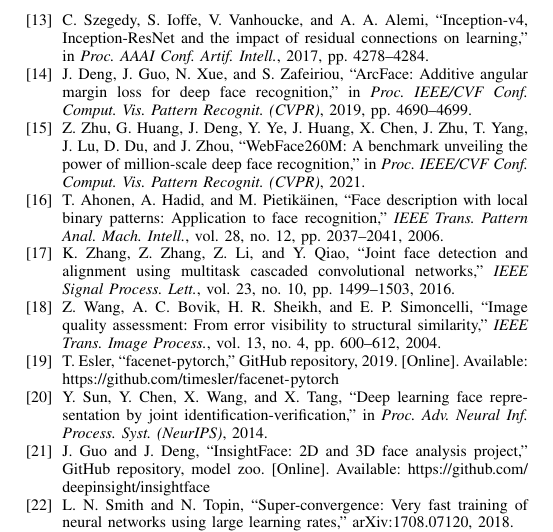
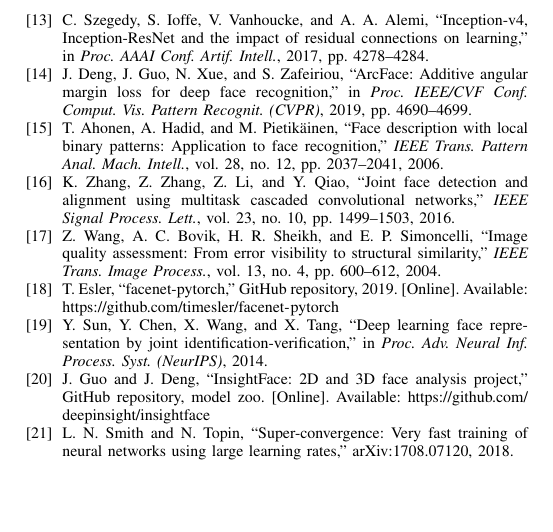
Before and after one commit to DylDavies/ComputerVisionProject, a LaTeX paper (report/ieee/paper.tex): part of page 6 of 7, cut so that both start at the same text, the shorter picture padded with empty space. Compiled offline with pdfLaTeX.

Commit message:
small fixes

```diff
--- a/report/ieee/paper.tex
+++ b/report/ieee/paper.tex
@@ -435,9 +434,6 @@
 impact of residual connections on learning,'' in \emph{Proc. AAAI Conf. Artif. Intell.}, 2017, pp. 4278--4284.
 \bibitem{arcface} J.~Deng, J.~Guo, N.~Xue, and S.~Zafeiriou, ``ArcFace: Additive angular margin loss for deep face
 recognition,'' in \emph{Proc. IEEE/CVF Conf. Comput. Vis. Pattern Recognit. (CVPR)}, 2019, pp. 4690--4699.
-\bibitem{webface260m} Z.~Zhu, G.~Huang, J.~Deng, Y.~Ye, J.~Huang, X.~Chen, J.~Zhu, T.~Yang, J.~Lu, D.~Du, and
-J.~Zhou, ``WebFace260M: A benchmark unveiling the power of million-scale deep face recognition,'' in \emph{Proc.
-IEEE/CVF Conf. Comput. Vis. Pattern Recognit. (CVPR)}, 2021.
 \bibitem{lbph} T.~Ahonen, A.~Hadid, and M.~Pietik\"ainen, ``Face description with local binary patterns:
 Application to face recognition,'' \emph{IEEE Trans. Pattern Anal. Mach. Intell.}, vol.~28, no.~12,
 pp. 2037--2041, 2006.
```
Also changed, not shown: report/ieee/paper.pdf, report/ieee/paper.tex (5 more changed lines).
